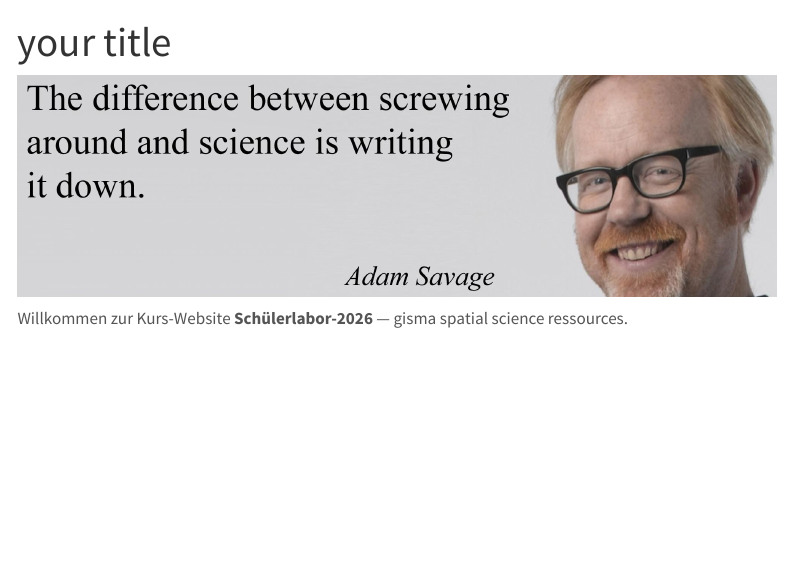
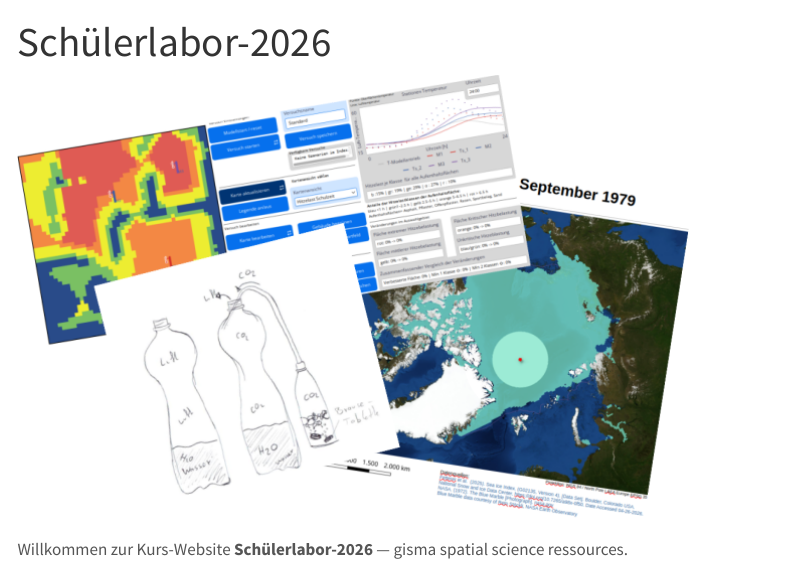
Before and after one commit to OGERHub/KlimaCheck-Schulhof, a Quarto document (index.qmd): the page in a window 1100 px wide, from its top. Rendered offline with R 4.5, knitr and Pandoc in place of Quarto, with nearby package versions; the code chunks are not run, so their results and figures are left out; menus at the side of the page are left out.

Commit message:
fix links

```diff
--- a/index.qmd
+++ b/index.qmd
@@ -1,5 +1,5 @@
 ---
-title: "your title"
+title: "Schülerlabor-2026 "
 ---
 <style>
   body {
@@ -12,6 +12,6 @@ title: "your title"
 
 
 
-![](images/Adam-Savage-Quotes-3.jpg)
+![](images/header.png)
 
 Willkommen zur Kurs-Website **Schülerlabor-2026** — gisma spatial science ressources.
```
Also changed, not shown: docs/search.json, images/co2.png (added), images/header.png (added), images/ice.png (added), images/model-netlogo.png (added), images/nmsnrw.png (added), 148 other files.
